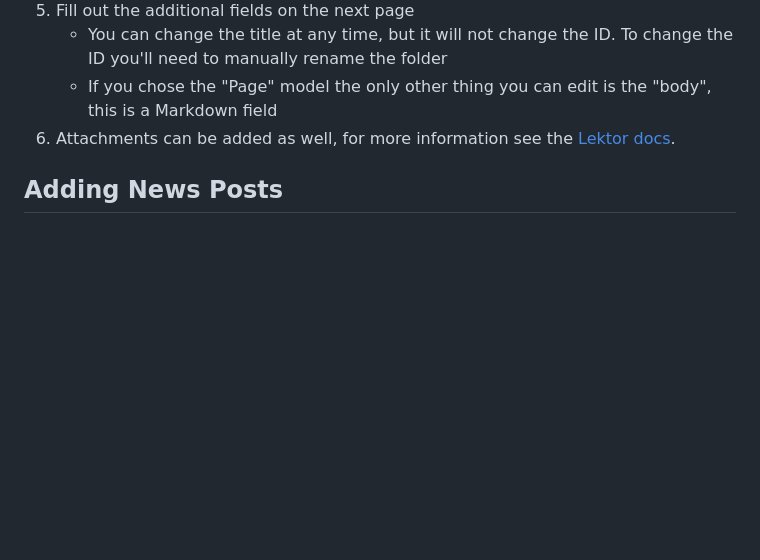
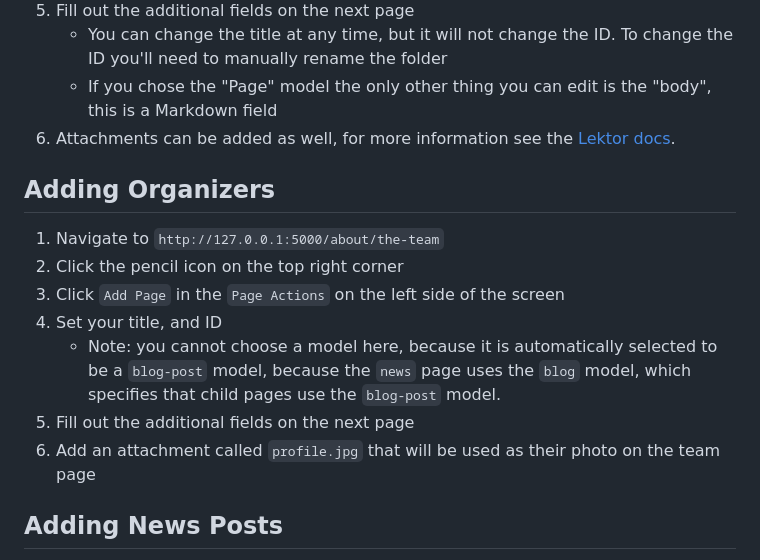
Before and after one commit to pycascades/pycascades-2025, a Markdown page: README.md, the part around the change. GitHub-like rendering; blank space fills up the shorter version.

Commit message:
Add documentation for adding organizers

```diff
--- a/README.md
+++ b/README.md
@@ -51,6 +51,17 @@ new page to be the child of. For example, to add a new page under the "about" se
     Markdown field
 6. Attachments can be added as well, for more information see the
 [Lektor docs](https://www.getlektor.com/docs/content/attachments/).
+
+## Adding Organizers
+1. Navigate to `http://127.0.0.1:5000/about/the-team`
+2. Click the pencil icon on the top right corner
+3. Click `Add Page` in the `Page Actions` on the left side of the screen
+4. Set your title, and ID
+    - Note: you cannot choose a model here, because it is automatically selected to be a `blog-post`
+    model, because the `news` page uses the `blog` model, which specifies that child pages use the
+    `blog-post` model.
+5. Fill out the additional fields on the next page
+6. Add an attachment called `profile.jpg` that will be used as their photo on the team page
 
 ## Adding News Posts
 1. Navigate to `http://127.0.0.1:5000/news/`
```
